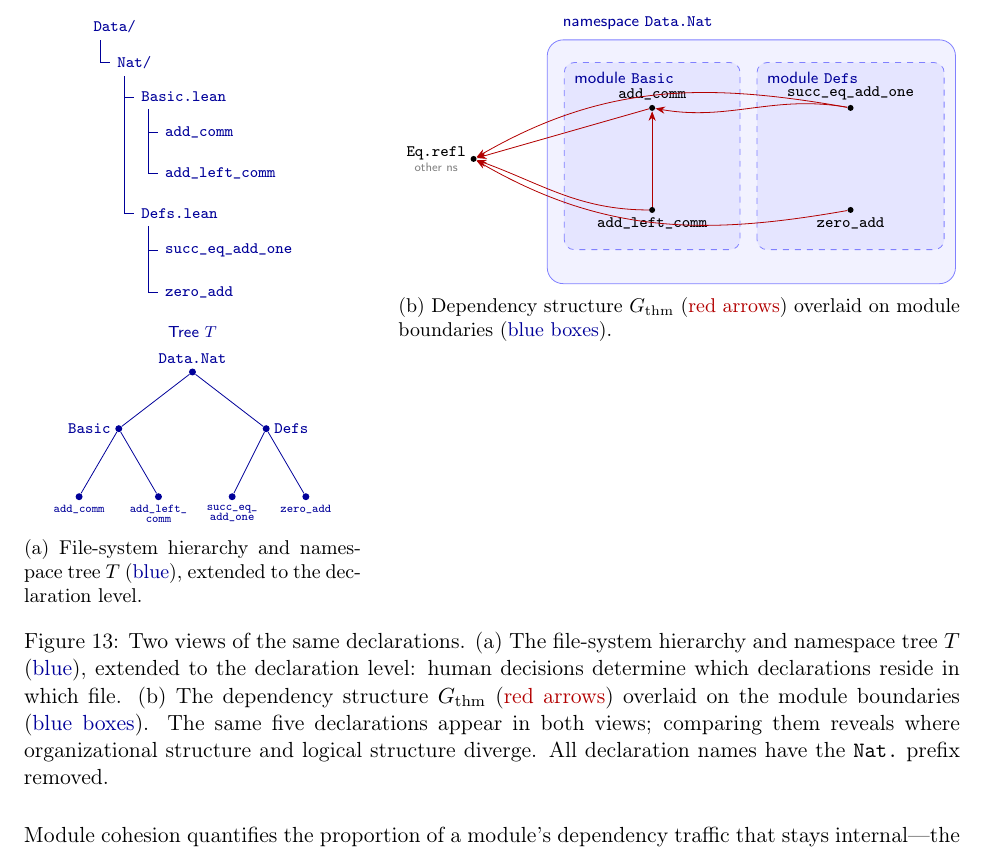
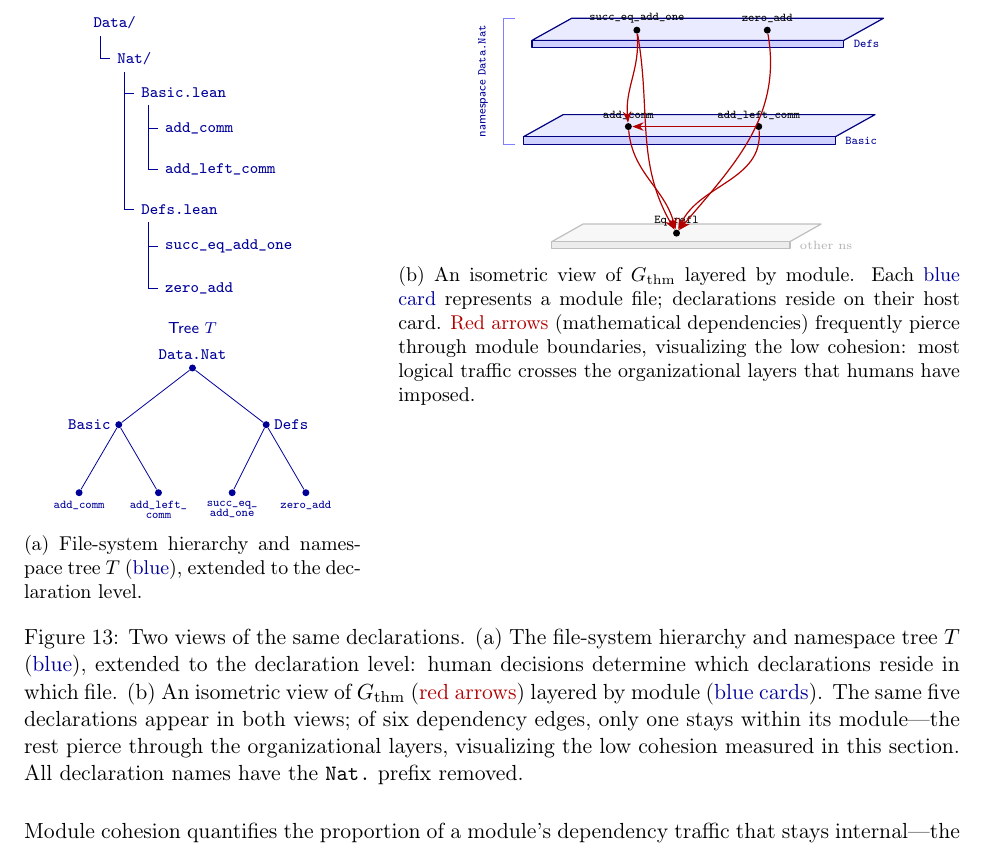
Before and after one commit to MathNetwork/MathlibGraph, a LaTeX document (mathlib-graph-structure/main.tex, which reads mathlib-graph-structure/sections/premise-co-occurrence-graph.tex): part of page 33 of 38, cut at the place of the change. Compiled offline with pdfLaTeX.

Commit message:
Replace §5.1 right panel with isometric layered card view
Redesign panel (b) as an isometric 3D visualization: each module is
a blue parallelogram card with front-face thickness, stacked vertically.
Declarations sit as nodes on their host card; red dependency arrows
pierce through card boundaries. Of six edges, only one stays on its
card—the rest cross layers, giving an immediate visual for low cohesion.
Gray bottom card for the external namespace (Eq.refl).

Co-Authored-By: Claude Opus 4.6 <noreply@anthropic.com>

```diff
--- a/mathlib-graph-structure/sections/premise-co-occurrence-graph.tex
+++ b/mathlib-graph-structure/sections/premise-co-occurrence-graph.tex
@@ -80,48 +80,67 @@ Consider, for illustration, the namespace \texttt{Data.Nat}, which contains (amo
 \vspace{0pt}
 \begin{tikzpicture}[
   every node/.style={font=\scriptsize\ttfamily, inner sep=2pt},
-  dot/.style={circle, fill=black, minimum size=3pt, inner sep=0pt},
-  dep/.style={->, >=Stealth, thin, red!70!black},
+  dot/.style={circle, fill=black, minimum size=3.5pt, inner sep=0pt},
+  dep/.style={->, >=Stealth, red!70!black, semithick},
 ]
-  % ── Namespace boundary (blue = human organization) ──
-  \fill[blue!5, rounded corners=8pt] (-0.2,-2.8) rectangle (7.0,1.5);
-  \draw[rounded corners=8pt, blue!50] (-0.2,-2.8) rectangle (7.0,1.5);
-  \node[font=\scriptsize\sffamily, anchor=south west, blue!60!black] at (0.0,1.6) {namespace \textnormal{\texttt{Data.Nat}}};
+  % ── Card 3 (top, back): module Defs ──
+  % Surface (parallelogram: isometric shear ~30°)
+  \filldraw[fill=blue!8, draw=blue!50!black, semithick, line join=round]
+    (0.15,3.7) -- (5.65,3.7) -- (6.35,4.09) -- (0.85,4.09) -- cycle;
+  % Front face (card thickness)
+  \filldraw[fill=blue!18, draw=blue!50!black, semithick, line join=round]
+    (0.15,3.7) -- (5.65,3.7) -- (5.65,3.57) -- (0.15,3.57) -- cycle;
+  \node[font=\tiny\sffamily, blue!60!black, anchor=west] at (5.75,3.63)
+    {\textnormal{\texttt{Defs}}};
+  \node[dot] (sea) at (2.0,3.88) {};
+  \node[font=\tiny\ttfamily, anchor=south] at (2.0,3.93) {succ\_eq\_add\_one};
+  \node[dot] (za)  at (4.3,3.88) {};
+  \node[font=\tiny\ttfamily, anchor=south] at (4.3,3.93) {zero\_add};
 
-  % ── Module 1: Basic (blue = human organization) ──
-  \fill[blue!10, rounded corners=5pt] (0.1,-2.2) rectangle (3.2,1.1);
-  \draw[dashed, rounded corners=5pt, blue!50] (0.1,-2.2) rectangle (3.2,1.1);
-  \node[font=\scriptsize\sffamily, anchor=north west, blue!60!black] at (0.2,1.0) {module \textnormal{\texttt{Basic}}};
-  \node[dot, label=above:{add\_comm}]       (ac)  at (1.65,0.3) {};
-  \node[dot, label=below:{add\_left\_comm}]  (alc) at (1.65,-1.5) {};
+  % ── Card 2 (middle): module Basic ──
+  \filldraw[fill=blue!8, draw=blue!50!black, semithick, line join=round]
+    (0,2.0) -- (5.5,2.0) -- (6.2,2.39) -- (0.7,2.39) -- cycle;
+  \filldraw[fill=blue!18, draw=blue!50!black, semithick, line join=round]
+    (0,2.0) -- (5.5,2.0) -- (5.5,1.87) -- (0,1.87) -- cycle;
+  \node[font=\tiny\sffamily, blue!60!black, anchor=west] at (5.6,1.93)
+    {\textnormal{\texttt{Basic}}};
+  \node[dot] (ac)  at (1.85,2.18) {};
+  \node[font=\tiny\ttfamily, anchor=south] at (1.85,2.23) {add\_comm};
+  \node[dot] (alc) at (4.15,2.18) {};
+  \node[font=\tiny\ttfamily, anchor=south] at (4.15,2.23) {add\_left\_comm};
 
-  % ── Module 2: Defs (blue = human organization) ──
-  \fill[blue!10, rounded corners=5pt] (3.5,-2.2) rectangle (6.8,1.1);
-  \draw[dashed, rounded corners=5pt, blue!50] (3.5,-2.2) rectangle (6.8,1.1);
-  \node[font=\scriptsize\sffamily, anchor=north west, blue!60!black] at (3.6,1.0) {module \textnormal{\texttt{Defs}}};
-  \node[dot, label=above:{succ\_eq\_add\_one}] (sea) at (5.15,0.3) {};
-  \node[dot, label=below:{zero\_add}]          (za)  at (5.15,-1.5) {};
+  % ── Card 1 (bottom, front): other namespace ──
+  \filldraw[fill=gray!6, draw=gray!50, semithick, line join=round]
+    (0.5,0.15) -- (4.7,0.15) -- (5.25,0.46) -- (1.05,0.46) -- cycle;
+  \filldraw[fill=gray!15, draw=gray!50, semithick, line join=round]
+    (0.5,0.15) -- (4.7,0.15) -- (4.7,0.03) -- (0.5,0.03) -- cycle;
+  \node[font=\tiny\sffamily, gray!60, anchor=west] at (4.8,0.09)
+    {\textnormal{other ns}};
+  \node[dot] (er)  at (2.7,0.3) {};
+  \node[font=\tiny\ttfamily, anchor=south] at (2.7,0.35) {Eq.refl};
 
-  % ── Dependency edges (red = mathematical logic) ──
-  % Intra-module
+  % ── Namespace bracket (Data.Nat spans Cards 2–3) ──
+  \draw[blue!50, semithick]
+    (-0.15,1.87) -- (-0.35,1.87) -- (-0.35,4.09) -- (-0.15,4.09);
+  \node[font=\tiny\sffamily, blue!60!black, rotate=90, anchor=south]
+    at (-0.55,2.98) {namespace \textnormal{\texttt{Data.Nat}}};
+
+  % ── Dependency arrows (red = mathematical logic) ──
+  % Intra-module: the ONLY arrow that stays on its card
   \draw[dep] (alc) -- (ac);
-  % Cross-module, intra-namespace
-  \draw[dep] (sea) to[out=170,in=-10] (ac);
-
-  % ── External node (cross-namespace) ──
-  \node[dot, label={[align=center]left:{Eq.refl\\[-2pt]{\normalfont\sffamily\tiny\color{gray}other ns}}}] (er) at (-1.5,-0.6) {};
-
-  % Cross-namespace
-  \draw[dep] (ac)  -- (er);
-  \draw[dep] (alc) to[out=180,in=-20] (er);
-  \draw[dep] (sea) to[out=170,in=30] (er);
-  \draw[dep] (za)  to[out=190,in=-30] (er);
+  % Cross-module: Card 3 → Card 2
+  \draw[dep] (sea) to[out=-85,in=95] (ac);
+  % Cross-namespace: all → Eq.refl (piercing through card boundaries)
+  \draw[dep] (ac)  to[out=-85,in=105] (er);
+  \draw[dep] (alc) to[out=-85,in=65] (er);
+  \draw[dep] (sea) to[out=-80,in=120] (er);
+  \draw[dep] (za)  to[out=-80,in=50] (er);
 
 \end{tikzpicture}
-\caption{Dependency structure $G_{\mathrm{thm}}$ (\textcolor{red!70!black}{red arrows}) overlaid on module boundaries (\textcolor{blue!60!black}{blue boxes}).}
+\caption{An isometric view of $G_{\mathrm{thm}}$ layered by module. Each \textcolor{blue!60!black}{blue card} represents a module file; declarations reside on their host card. \textcolor{red!70!black}{Red arrows} (mathematical dependencies) frequently pierce through module boundaries, visualizing the low cohesion: most logical traffic crosses the organizational layers that humans have imposed.}
 \label{fig:dep-view}
 \end{subfigure}
-\caption{Two views of the same declarations. (a)~The file-system hierarchy and namespace tree~$T$ (\textcolor{blue!60!black}{blue}), extended to the declaration level: human decisions determine which declarations reside in which file. (b)~The dependency structure~$G_{\mathrm{thm}}$ (\textcolor{red!70!black}{red arrows}) overlaid on the module boundaries (\textcolor{blue!60!black}{blue boxes}). The same five declarations appear in both views; comparing them reveals where organizational structure and logical structure diverge. All declaration names have the \texttt{Nat.}\ prefix removed.}
+\caption{Two views of the same declarations. (a)~The file-system hierarchy and namespace tree~$T$ (\textcolor{blue!60!black}{blue}), extended to the declaration level: human decisions determine which declarations reside in which file. (b)~An isometric view of~$G_{\mathrm{thm}}$ (\textcolor{red!70!black}{red arrows}) layered by module (\textcolor{blue!60!black}{blue cards}). The same five declarations appear in both views; of six dependency edges, only one stays within its module---the rest pierce through the organizational layers, visualizing the low cohesion measured in this section. All declaration names have the \texttt{Nat.}\ prefix removed.}
 \label{fig:module-region}
 \end{figure}
 
```
